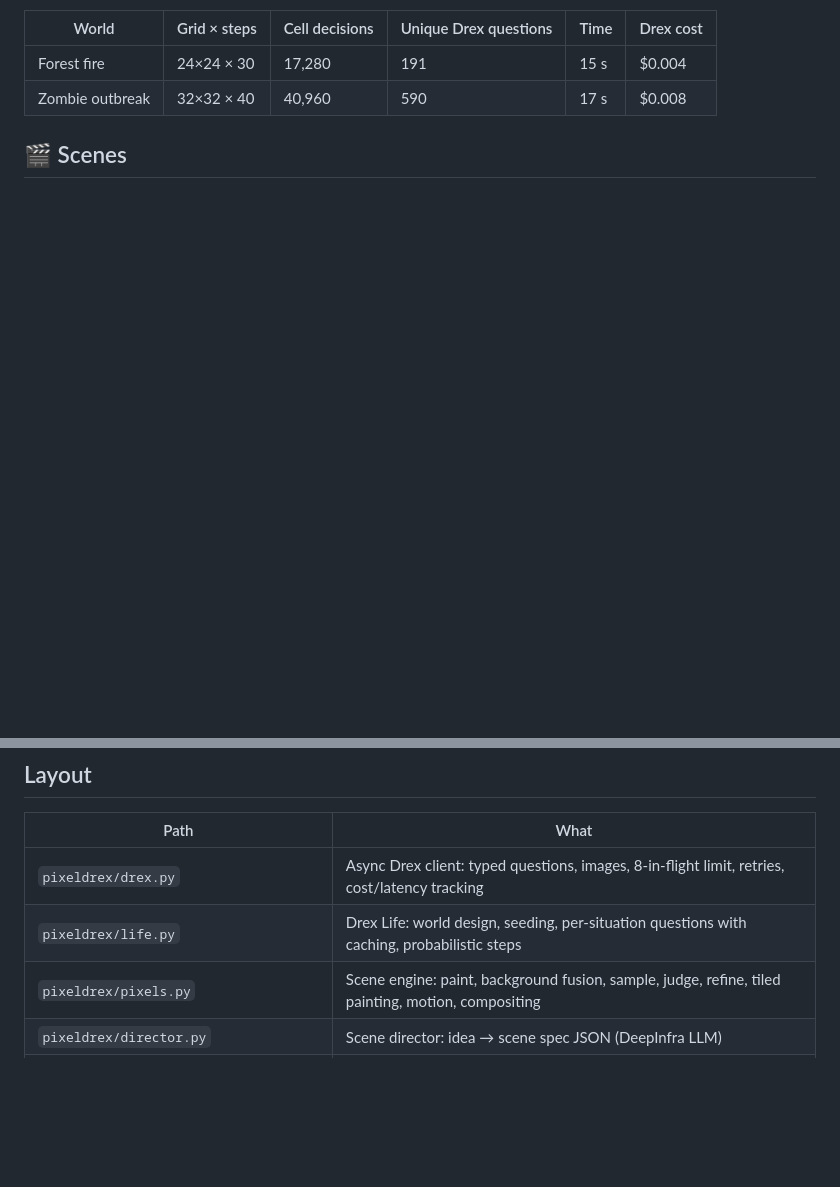
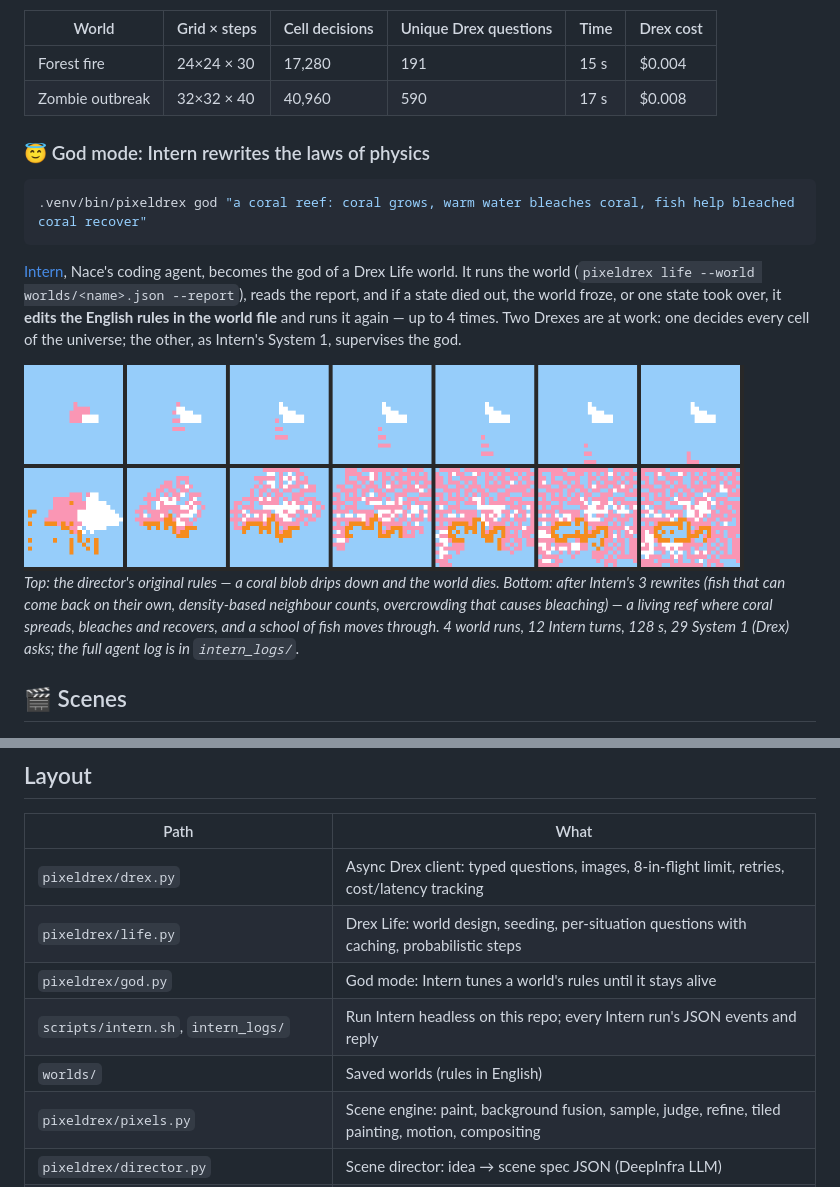
Before and after one commit to mauryantitans/PixelDrex, a Markdown page: README.md, 2 parts joined by grey strips. Drawn GitHub-style; pictures changed too: docs/gallery/god_coral_before_after.png (added); blank space fills up the shorter version.

````diff
--- a/README.md
+++ b/README.md
@@ -33,6 +33,24 @@ Two things you can do with it:
 |---|---|---|---|---|---|
 | Forest fire | 24×24 × 30 | 17,280 | 191 | 15 s | $0.004 |
 | Zombie outbreak | 32×32 × 40 | 40,960 | 590 | 17 s | $0.008 |
+
+### 😇 God mode: Intern rewrites the laws of physics
+
+```bash
+.venv/bin/pixeldrex god "a coral reef: coral grows, warm water bleaches coral, fish help bleached coral recover"
+```
+
+[Intern](https://github.com/nace-ai/intern), Nace's coding agent, becomes the god of a Drex Life world. It runs the world
+(`pixeldrex life --world worlds/<name>.json --report`), reads the report, and if a state died out, the world froze,
+or one state took over, it **edits the English rules in the world file** and runs it again — up to 4 times.
+Two Drexes are at work: one decides every cell of the universe; the other, as Intern's System 1, supervises the god.
+
+<img src="docs/gallery/god_coral_before_after.png" width="720" alt="coral reef before and after Intern">
+
+*Top: the director's original rules — a coral blob drips down and the world dies. Bottom: after Intern's 3 rewrites
+(fish that can come back on their own, density-based neighbour counts, overcrowding that causes bleaching) — a living
+reef where coral spreads, bleaches and recovers, and a school of fish moves through. 4 world runs, 12 Intern turns,
+128 s, 29 System 1 (Drex) asks; the full agent log is in `intern_logs/`.*
 
 ## 🎬 Scenes
 
@@ -86,6 +104,9 @@ The web app has both modes. In **Drex Life** you watch the world evolve frame by
 |---|---|
 | `pixeldrex/drex.py` | Async Drex client: typed questions, images, 8-in-flight limit, retries, cost/latency tracking |
 | `pixeldrex/life.py` | Drex Life: world design, seeding, per-situation questions with caching, probabilistic steps |
+| `pixeldrex/god.py` | God mode: Intern tunes a world's rules until it stays alive |
+| `scripts/intern.sh`, `intern_logs/` | Run Intern headless on this repo; every Intern run's JSON events and reply |
+| `worlds/` | Saved worlds (rules in English) |
 | `pixeldrex/pixels.py` | Scene engine: paint, background fusion, sample, judge, refine, tiled painting, motion, compositing |
 | `pixeldrex/director.py` | Scene director: idea → scene spec JSON (DeepInfra LLM) |
 | `pixeldrex/llm.py` | DeepInfra client: chat, vision, FLUX images |
````
Also changed, not shown: docs/gallery/god_coral_after.gif (added), docs/gallery/god_coral_before.gif (added), 4 other files.
